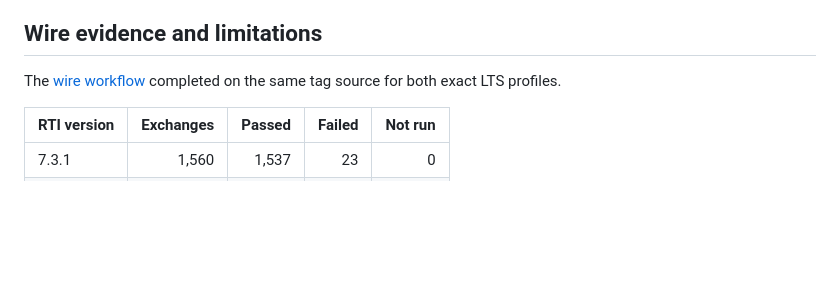
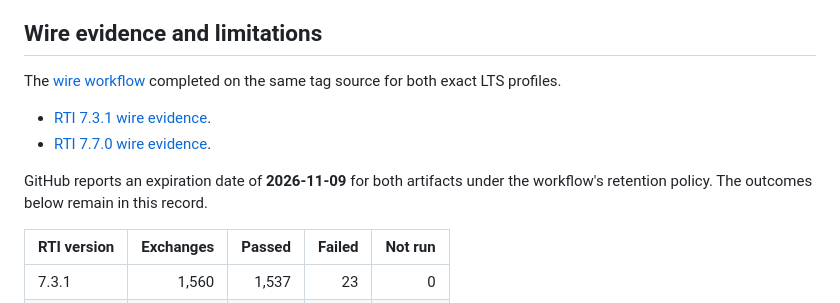
Before and after one commit to eNeRGy164/wireloom, a Markdown page: docs/releases/0.5.0.md, the part around the change. GitHub-like rendering; blank space fills up the shorter version.

Commit message:
Add v0.5.0 wire artifact links

```diff
--- a/docs/releases/0.5.0.md
+++ b/docs/releases/0.5.0.md
@@ -109,6 +109,12 @@ does not set `CORPUS_GENERATOR_EXPORT_ROOT`.
 The [wire workflow](https://github.com/eNeRGy164/wireloom/actions/runs/40254314909)
 completed on the same tag source for both exact LTS profiles.
 
+- [RTI 7.3.1 wire evidence](https://github.com/eNeRGy164/wireloom/actions/runs/40254314909/artifacts/12622157547).
+- [RTI 7.7.0 wire evidence](https://github.com/eNeRGy164/wireloom/actions/runs/40254314909/artifacts/12622555653).
+
+GitHub reports an expiration date of **2026-11-09** for both artifacts under
+the workflow's retention policy. The outcomes below remain in this record.
+
 | RTI version | Exchanges | Passed | Failed | Not run |
 | :---------- | --------: | -----: | -----: | ------: |
 | 7.3.1       |     1,560 |  1,537 |     23 |       0 |
```
